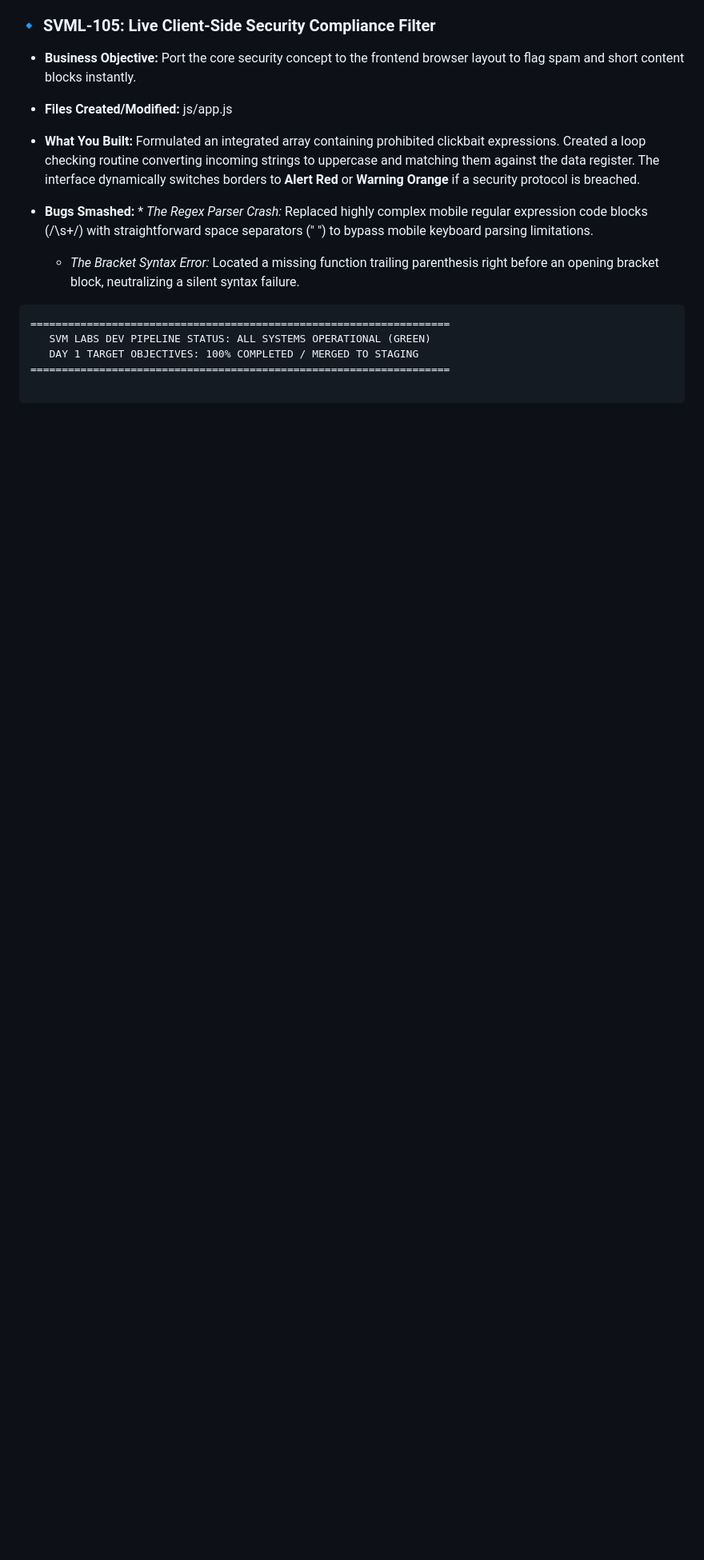
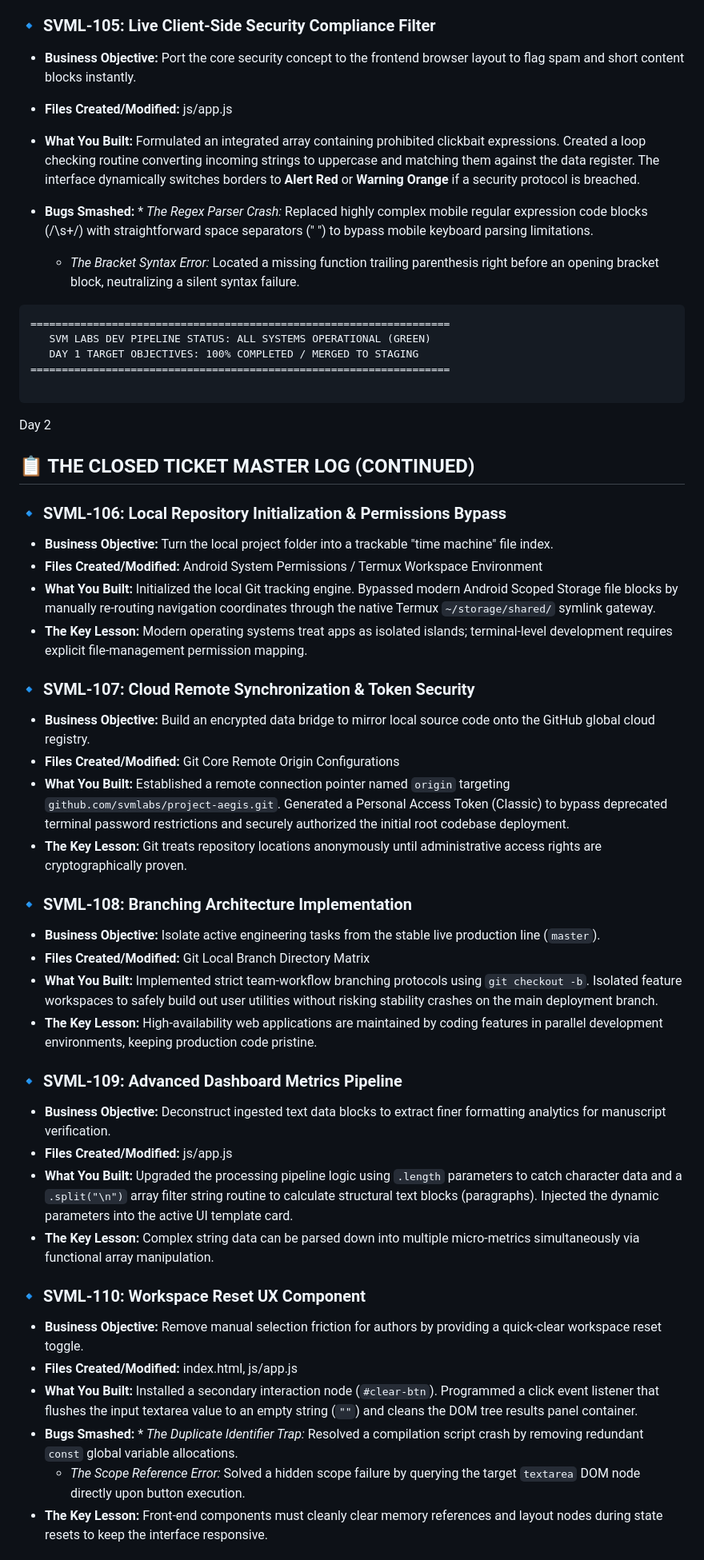
Before and after one commit to svmlabs/project-aegis, a Markdown page: README.md, the part around one of its changes. Shown at 80% size. Rendered like a GitHub page; blank space fills up the shorter version.

Commit message:
Docs:Complete Day 2 engineering retrospective log update

````diff
--- a/README.md
+++ b/README.md
@@ -73,3 +73,39 @@
 ===================================================================
 
 ```
+Day 2
+
+## 📋 THE CLOSED TICKET MASTER LOG (CONTINUED)
+
+### 🔹 SVML-106: Local Repository Initialization & Permissions Bypass
+ * **Business Objective:** Turn the local project folder into a trackable "time machine" file index.
+ * **Files Created/Modified:** Android System Permissions / Termux Workspace Environment
+ * **What You Built:** Initialized the local Git tracking engine. Bypassed modern Android Scoped Storage file blocks by manually re-routing navigation coordinates through the native Termux `~/storage/shared/` symlink gateway.
+ * **The Key Lesson:** Modern operating systems treat apps as isolated islands; terminal-level development requires explicit file-management permission mapping.
+
+### 🔹 SVML-107: Cloud Remote Synchronization & Token Security
+ * **Business Objective:** Build an encrypted data bridge to mirror local source code onto the GitHub global cloud registry.
+ * **Files Created/Modified:** Git Core Remote Origin Configurations
+ * **What You Built:** Established a remote connection pointer named `origin` targeting `github.com/svmlabs/project-aegis.git`. Generated a Personal Access Token (Classic) to bypass deprecated terminal password restrictions and securely authorized the initial root codebase deployment.
+ * **The Key Lesson:** Git treats repository locations anonymously until administrative access rights are cryptographically proven.
+
+### 🔹 SVML-108: Branching Architecture Implementation
+ * **Business Objective:** Isolate active engineering tasks from the stable live production line (`master`).
+ * **Files Created/Modified:** Git Local Branch Directory Matrix
+ * **What You Built:** Implemented strict team-workflow branching protocols using `git checkout -b`. Isolated feature workspaces to safely build out user utilities without risking stability crashes on the main deployment branch.
+ * **The Key Lesson:** High-availability web applications are maintained by coding features in parallel development environments, keeping production code pristine.
+
+### 🔹 SVML-109: Advanced Dashboard Metrics Pipeline
+ * **Business Objective:** Deconstruct ingested text data blocks to extract finer formatting analytics for manuscript verification.
+ * **Files Created/Modified:** js/app.js
+ * **What You Built:** Upgraded the processing pipeline logic using `.length` parameters to catch character data and a `.split("\n")` array filter string routine to calculate structural text blocks (paragraphs). Injected the dynamic parameters into the active UI template card.
+ * **The Key Lesson:** Complex string data can be parsed down into multiple micro-metrics simultaneously via functional array manipulation.
+
+### 🔹 SVML-110: Workspace Reset UX Component
+ * **Business Objective:** Remove manual selection friction for authors by providing a quick-clear workspace reset toggle.
+ * **Files Created/Modified:** index.html, js/app.js
+ * **What You Built:** Installed a secondary interaction node (`#clear-btn`). Programmed a click event listener that flushes the input textarea value to an empty string (`""`) and cleans the DOM tree results panel container.
+ * **Bugs Smashed:** * *The Duplicate Identifier Trap:* Resolved a compilation script crash by removing redundant `const` global variable allocations.
+   * *The Scope Reference Error:* Solved a hidden scope failure by querying the target `textarea` DOM node directly upon button execution.
+ * **The Key Lesson:** Front-end components must cleanly clear memory references and layout nodes during state resets to keep the interface responsive.
+
````
Also changed, not shown: other parts of README.md (+11 -0 lines).
